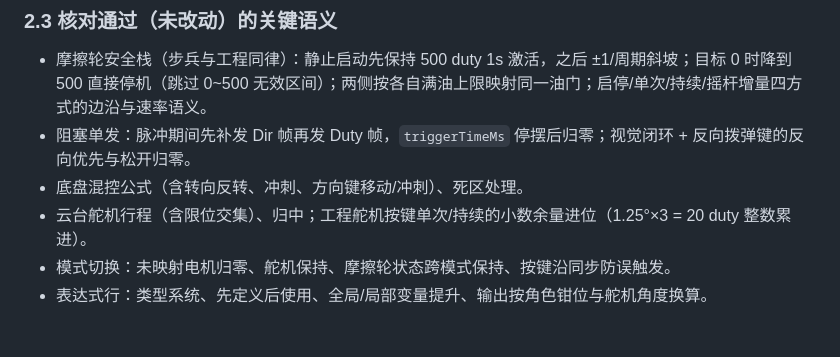
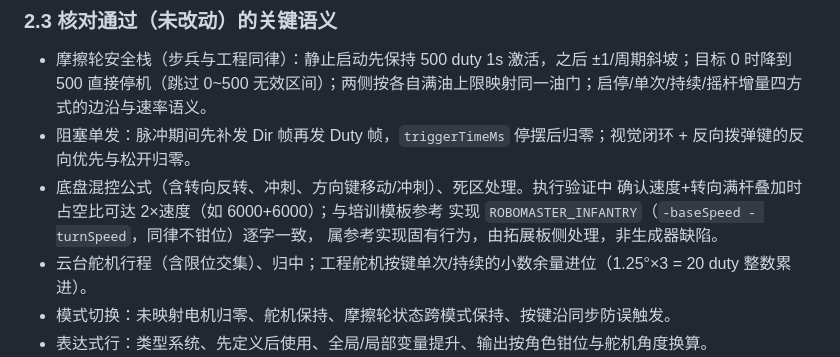
Before and after one commit to louqingjie/PIE-Block, a Markdown page: docs/design/发布前生成代码核对报告.md, the part around the change. GitHub-like rendering; blank space fills up the shorter version.

Commit message:
docs(core): 核对报告补充底盘混控与参考实现一致性结论

```diff
--- a/docs/design/发布前生成代码核对报告.md
+++ b/docs/design/发布前生成代码核对报告.md
@@ -46,7 +46,10 @@ dart test                                # 含永久回归与（有 gcc 时的
 
 - 摩擦轮安全栈（步兵与工程同律）：静止启动先保持 500 duty 1s 激活，之后 ±1/周期斜坡；目标 0 时降到 500 直接停机（跳过 0~500 无效区间）；两侧按各自满油上限映射同一油门；启停/单次/持续/摇杆增量四方式的边沿与速率语义。
 - 阻塞单发：脉冲期间先补发 Dir 帧再发 Duty 帧，`triggerTimeMs` 停摆后归零；视觉闭环 + 反向拨弹键的反向优先与松开归零。
-- 底盘混控公式（含转向反转、冲刺、方向键移动/冲刺）、死区处理。
+- 底盘混控公式（含转向反转、冲刺、方向键移动/冲刺）、死区处理。执行验证中
+  确认速度+转向满杆叠加时占空比可达 2×速度（如 6000+6000）；与培训模板参考
+  实现 `ROBOMASTER_INFANTRY`（`-baseSpeed - turnSpeed`，同律不钳位）逐字一致，
+  属参考实现固有行为，由拓展板侧处理，非生成器缺陷。
 - 云台舵机行程（含限位交集）、归中；工程舵机按键单次/持续的小数余量进位（1.25°×3 = 20 duty 整数累进）。
 - 模式切换：未映射电机归零、舵机保持、摩擦轮状态跨模式保持、按键沿同步防误触发。
 - 表达式行：类型系统、先定义后使用、全局/局部变量提升、输出按角色钳位与舵机角度换算。
```
